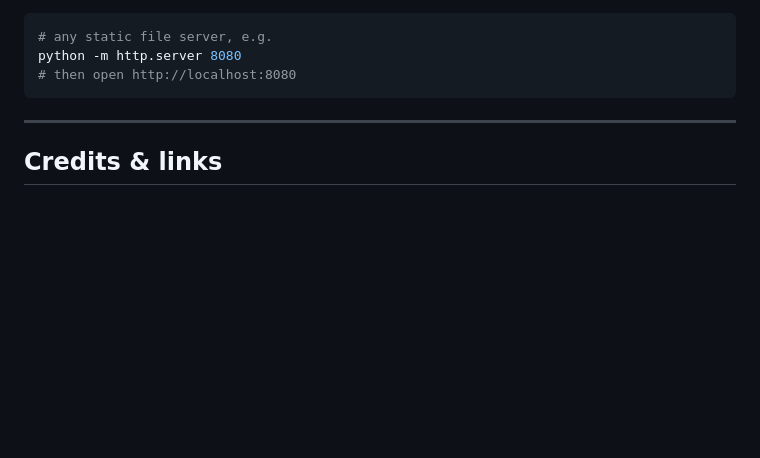
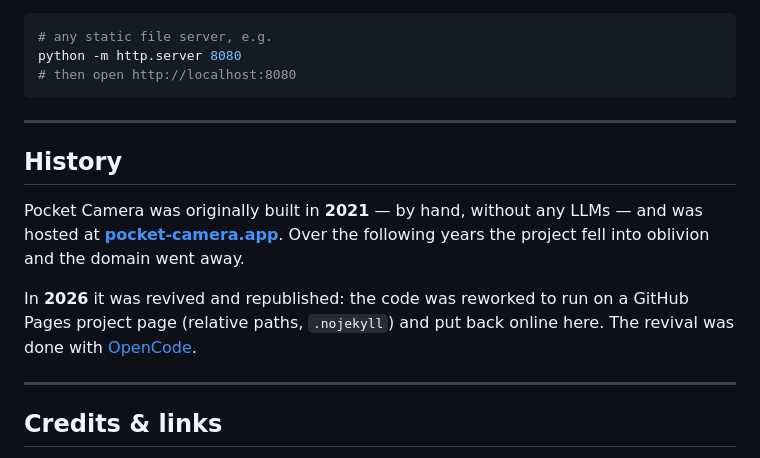
Before and after one commit to trashbytes/pocket-camera, a Markdown page: README.md, the part around the change. Drawn GitHub-style; blank space fills up the shorter version.

Commit message:
docs: add project history section to README

```diff
--- a/README.md
+++ b/README.md
@@ -117,6 +117,14 @@ python -m http.server 8080
 
 ---
 
+## History
+
+Pocket Camera was originally built in **2021** — by hand, without any LLMs — and was hosted at **[pocket-camera.app](https://pocket-camera.app)**. Over the following years the project fell into oblivion and the domain went away.
+
+In **2026** it was revived and republished: the code was reworked to run on a GitHub Pages project page (relative paths, `.nojekyll`) and put back online here. The revival was done with [OpenCode](https://opencode.ai).
+
+---
+
 ## Credits & links
 
 - Original blog post: *Pocket Camera – A PWA which let's you take pictures inspired by the Game Boy Camera* — [trashbytes.cc](https://trashbytes.cc/blog/pocket-camera-a-pwa-which-let-s-you-take-pictures-inspired-by-the-game-boy-camera)
```
